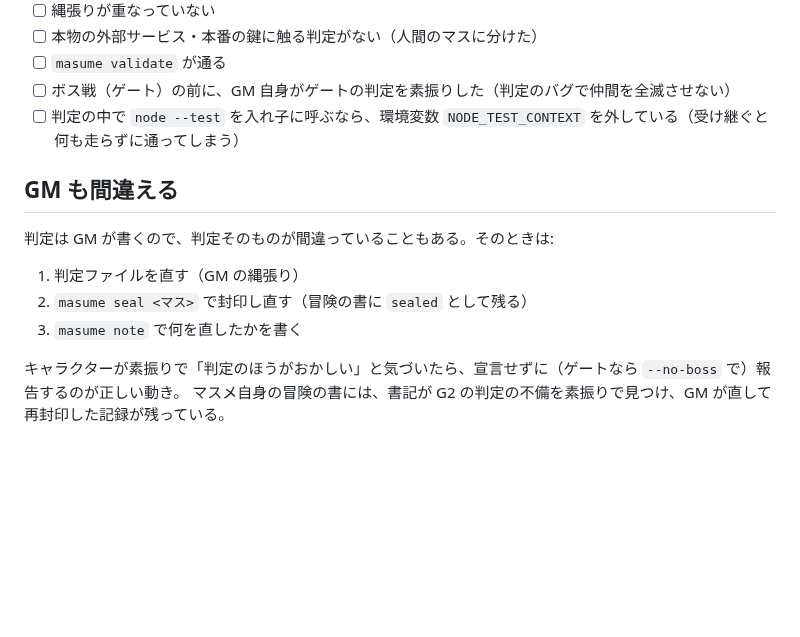
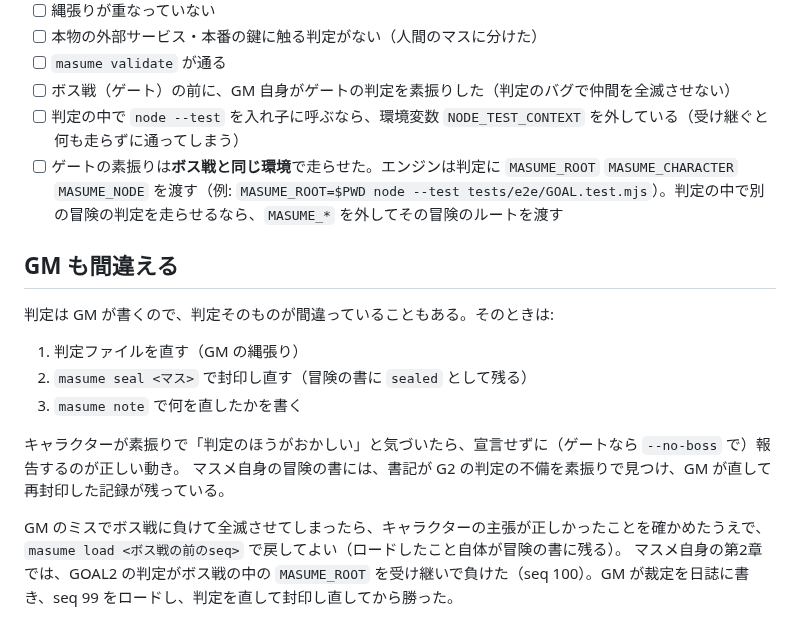
Before and after one commit to M2AI-jp/gridhub, a Markdown page: docs/GM_GUIDE.md, the part around the change. Drawn GitHub-style; blank space fills up the shorter version.

```diff
--- a/docs/GM_GUIDE.md
+++ b/docs/GM_GUIDE.md
@@ -127,6 +127,7 @@ masume serve                               # 盤面を開く
 - [ ] `masume validate` が通る
 - [ ] ボス戦（ゲート）の前に、GM 自身がゲートの判定を素振りした（判定のバグで仲間を全滅させない）
 - [ ] 判定の中で `node --test` を入れ子に呼ぶなら、環境変数 `NODE_TEST_CONTEXT` を外している（受け継ぐと何も走らずに通ってしまう）
+- [ ] ゲートの素振りは**ボス戦と同じ環境**で走らせた。エンジンは判定に `MASUME_ROOT` `MASUME_CHARACTER` `MASUME_NODE` を渡す（例: `MASUME_ROOT=$PWD node --test tests/e2e/GOAL.test.mjs`）。判定の中で別の冒険の判定を走らせるなら、`MASUME_*` を外してその冒険のルートを渡す
 
 ## GM も間違える
 
@@ -138,3 +139,6 @@ masume serve                               # 盤面を開く
 
 キャラクターが素振りで「判定のほうがおかしい」と気づいたら、宣言せずに（ゲートなら `--no-boss` で）報告するのが正しい動き。
 マスメ自身の冒険の書には、書記が G2 の判定の不備を素振りで見つけ、GM が直して再封印した記録が残っている。
+
+GM のミスでボス戦に負けて全滅させてしまったら、キャラクターの主張が正しかったことを確かめたうえで、`masume load <ボス戦の前のseq>` で戻してよい（ロードしたこと自体が冒険の書に残る）。
+マスメ自身の第2章では、GOAL2 の判定がボス戦の中の `MASUME_ROOT` を受け継いで負けた（seq 100）。GM が裁定を日誌に書き、seq 99 をロードし、判定を直して封印し直してから勝った。
```
Also changed, not shown: README.md (+28 -0 lines), docs/board.png, docs/omikuji.png (added), 5 other files.
